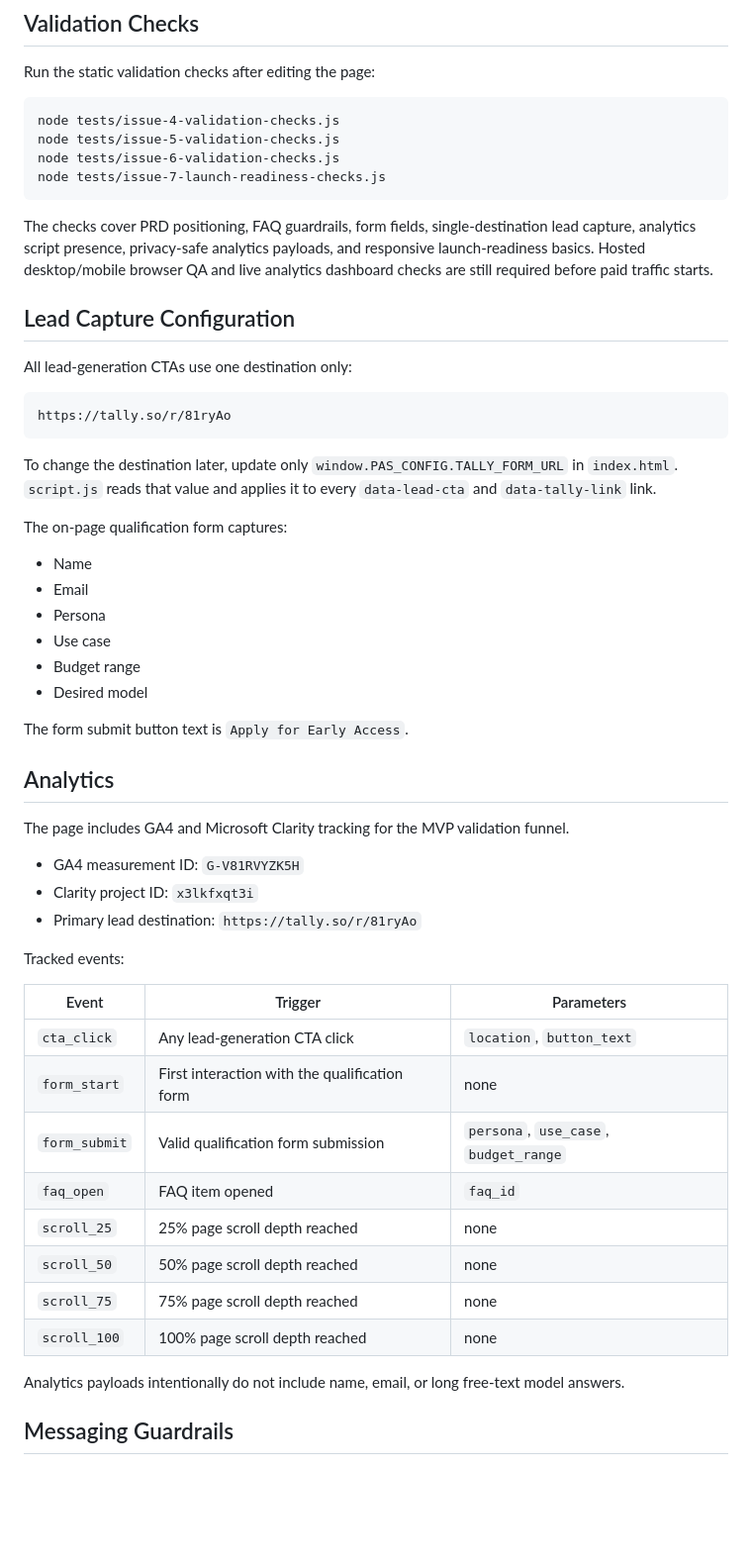
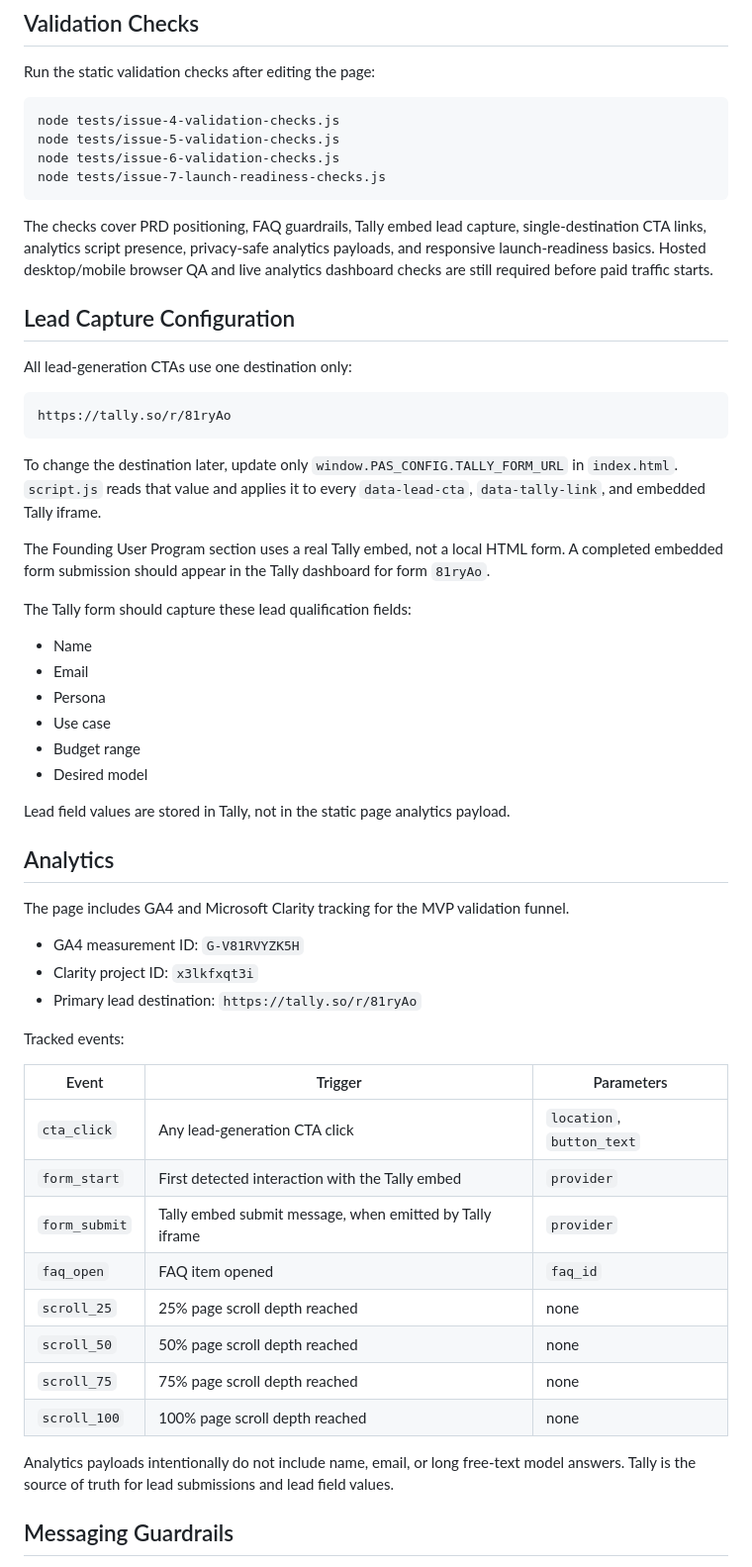
Before and after one commit to captain2046999-sudo/mvp-landing, a Markdown page: README.md, the part around one of its changes. Shown at 99% size. Drawn GitHub-style; blank space fills up the shorter version.

Commit message:
Document Tally embed lead capture (#10)

````diff
--- a/README.md
+++ b/README.md
@@ -83,7 +83,7 @@ node tests/issue-6-validation-checks.js
 node tests/issue-7-launch-readiness-checks.js
 ```
 
-The checks cover PRD positioning, FAQ guardrails, form fields, single-destination lead capture, analytics script presence, privacy-safe analytics payloads, and responsive launch-readiness basics. Hosted desktop/mobile browser QA and live analytics dashboard checks are still required before paid traffic starts.
+The checks cover PRD positioning, FAQ guardrails, Tally embed lead capture, single-destination CTA links, analytics script presence, privacy-safe analytics payloads, and responsive launch-readiness basics. Hosted desktop/mobile browser QA and live analytics dashboard checks are still required before paid traffic starts.
 
 ## Lead Capture Configuration
 
@@ -93,9 +93,11 @@ All lead-generation CTAs use one destination only:
 https://tally.so/r/81ryAo
 ```
 
-To change the destination later, update only `window.PAS_CONFIG.TALLY_FORM_URL` in `index.html`. `script.js` reads that value and applies it to every `data-lead-cta` and `data-tally-link` link.
+To change the destination later, update only `window.PAS_CONFIG.TALLY_FORM_URL` in `index.html`. `script.js` reads that value and applies it to every `data-lead-cta`, `data-tally-link`, and embedded Tally iframe.
 
-The on-page qualification form captures:
+The Founding User Program section uses a real Tally embed, not a local HTML form. A completed embedded form submission should appear in the Tally dashboard for form `81ryAo`.
+
+The Tally form should capture these lead qualification fields:
 
 - Name
 - Email
@@ -104,7 +106,7 @@ The on-page qualification form captures:
 - Budget range
 - Desired model
 
-The form submit button text is `Apply for Early Access`.
+Lead field values are stored in Tally, not in the static page analytics payload.
 
 ## Analytics
 
@@ -119,15 +121,15 @@ Tracked events:
 | Event | Trigger | Parameters |
 |---|---|---|
 | `cta_click` | Any lead-generation CTA click | `location`, `button_text` |
-| `form_start` | First interaction with the qualification form | none |
-| `form_submit` | Valid qualification form submission | `persona`, `use_case`, `budget_range` |
+| `form_start` | First detected interaction with the Tally embed | `provider` |
+| `form_submit` | Tally embed submit message, when emitted by Tally iframe | `provider` |
 | `faq_open` | FAQ item opened | `faq_id` |
 | `scroll_25` | 25% page scroll depth reached | none |
 | `scroll_50` | 50% page scroll depth reached | none |
 | `scroll_75` | 75% page scroll depth reached | none |
 | `scroll_100` | 100% page scroll depth reached | none |
 
-Analytics payloads intentionally do not include name, email, or long free-text model answers.
+Analytics payloads intentionally do not include name, email, or long free-text model answers. Tally is the source of truth for lead submissions and lead field values.
 
 ## Messaging Guardrails
 
````
Also changed, not shown: other parts of README.md (+2 -2 lines).
